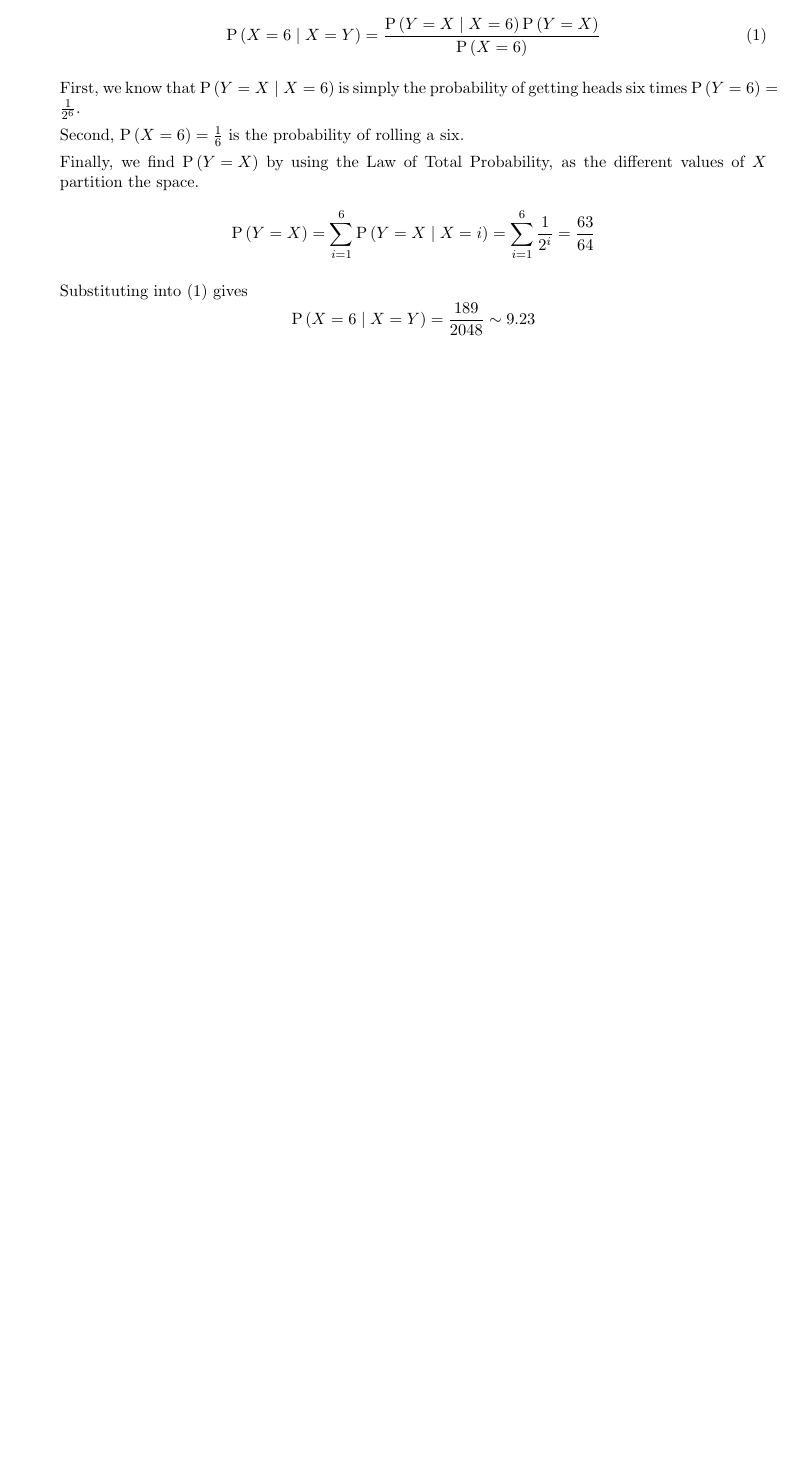
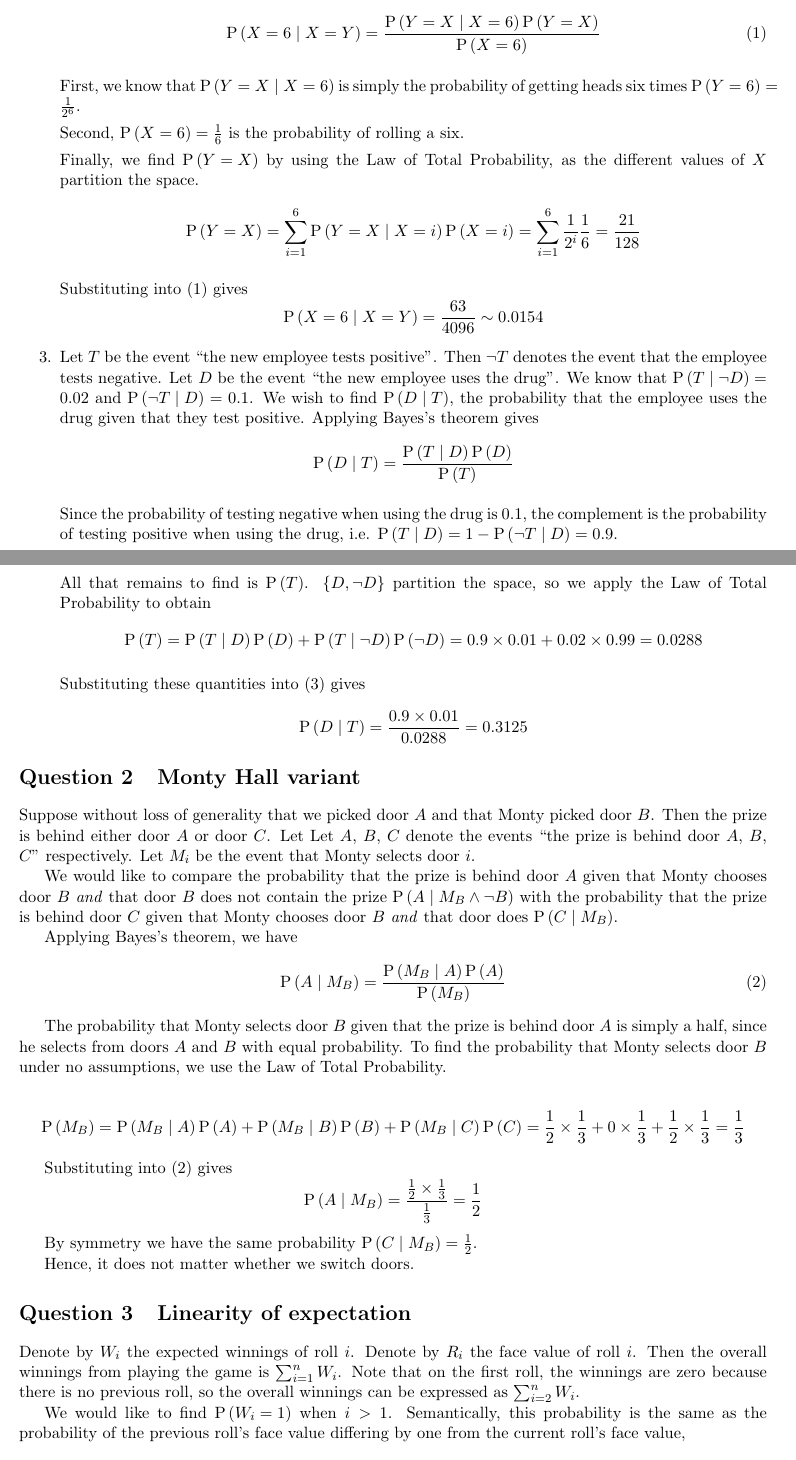
Before and after one commit to raytimbadev/school, a LaTeX problem sheet (math-340/assignments/3/writeup.tex): part of the page before the commit and two parts of pages 1 and 2 of 3 after it, the two joined at a grey line, cut so that both start at the same text, the shorter picture padded with empty space. Compiled offline with pdfLaTeX.

Commit message:
math 340 assignment 3: revise 1.2 and complete 1.3, 2 and 3

```diff
--- a/math-340/assignments/3/writeup.tex
+++ b/math-340/assignments/3/writeup.tex
@@ -78,19 +78,124 @@
         the different values of $X$ partition the space.
         \begin{equation*}
             \P{Y = X} = \sum_{i = 1}^6 {
-                \P{Y = X \given X = i}
+                \P{Y = X \given X = i} \P{X = i}
             }
             =
             \sum_{i=1}^6 {
-                \frac{1}{2^i}
+                \frac{1}{2^i} \frac{1}{6}
             }
-            = \frac{63}{64}
+            = \frac{21}{128}
         \end{equation*}
 
         Substituting into \eqref{eq:bleh} gives
         \begin{equation*}
             \P{X = 6 \given X = Y}
-            = \frac{189}{2048} \sim 9.23
+            = \frac{63}{4096} \sim 0.0154
+        \end{equation*}
+
+    \item
+        Let $T$ be the event ``the new employee tests positive''. Then $\neg T$
+        denotes the event that the employee tests negative.
+        Let $D$ be the event ``the new employee uses the drug''.
+        We know that $\P{T \given \neg D} = 0.02$
+        and $\P{\neg T \given D} = 0.1$.
+        We wish to find $\P{D \given T}$, the probability that the employee
+        uses the drug given that they test positive.
+        Applying Bayes's theorem gives
+        \begin{equation*}
+            \label{eq:employee-bayes}
+            \P{D \given T} = \frac{
+                \P{T \given D} \P{D}
+            }{
+                \P{T}
+            }
+        \end{equation*}
+
+        Since the probability of testing negative when using the drug is $0.1$,
+        the complement is the probability of testing positive when using the
+        drug, i.e. $\P{T \given D} = 1 - \P{\neg T \given D} = 0.9$.
+
+        All that remains to find is $\P{T}$. $\{D, \neg D\}$ partition the
+        space, so we apply the Law of Total Probability to obtain
+        \begin{equation*}
+            \P{T} = \P{T \given D} \P{D} + \P{T \given \neg D} \P{\neg D}
+            = 0.9 \times 0.01 + 0.02 \times 0.99
+            = 0.0288
+        \end{equation*}
+
+        Substituting these quantities into \eqref{eq:employee-bayes} gives
+        \begin{equation*}
+            \P{D \given T} = \frac{
+                0.9 \times 0.01
+            }{
+                0.0288
+            }
+            = 0.3125
         \end{equation*}
 \end{enumerate}
 
+\question{Monty Hall variant}
+
+Suppose without loss of generality that we picked door $A$ and that Monty
+picked door $B$. Then the prize is behind either door $A$ or door $C$. Let
+Let $A$, $B$, $C$ denote the events ``the prize is behind door $A$, $B$, $C$''
+respectively. Let $M_i$ be the event that Monty selects door $i$.
+
+We would like to compare the probability that the prize is behind door $A$
+given that Monty chooses door $B$ \emph{and} that door $B$ does not contain the
+prize $\P{A \given M_B \land \neg B}$
+with the probability that the prize is behind door $C$ given that Monty chooses
+door $B$ \emph{and} that door does  $\P{C \given M_B}$.
+
+Applying Bayes's theorem, we have
+\begin{equation}
+    \label{eq:monty-bayes}
+    \P{A \given M_B} = \frac{
+        \P{M_B \given A} \P{A}
+    }{
+        \P{M_B}
+    }
+\end{equation}
+
+The probability that Monty selects door $B$ given that the prize is behind door
+$A$ is simply a half, since he selects from doors $A$ and $B$ with equal
+probability. To find the probability that Monty selects door $B$ under no
+assumptions, we use the Law of Total Probability.
+
+\begin{equation*}
+    \P{M_B}
+    = \P{M_B \given A} \P{A}
+    + \P{M_B \given B} \P{B}
+    + \P{M_B \given C} \P{C}
+    = \frac{1}{2} \times \frac{1}{3}
+    + 0 \times \frac{1}{3}
+    + \frac{1}{2} \times \frac{1}{3}
+    = \frac{1}{3}
+\end{equation*}
+
+Substituting into \eqref{eq:monty-bayes} gives
+\begin{equation*}
+    \P{A \given M_B} = \frac{
+        \frac{1}{2} \times \frac{1}{3}
+    }{
+        \frac{1}{3}
+    }
+    = \frac{1}{2}
+\end{equation*}
+
+By symmetry we have the same probability $\P{C \given M_B} = \frac{1}{2}$.
+
+Hence, it does not matter whether we switch doors.
+
+\question{Linearity of expectation}
+
+Denote by $W_i$ the expected winnings of roll $i$.
+Denote by $R_i$ the face value of roll $i$.
+Then the overall winnings from playing the game is $\sum_{i=1}^n W_i$.
+Note that on the first roll, the winnings are zero because there is no previous
+roll, so the overall winnings can be expressed as $\sum_{i=2}^n W_i$.
+
+We would like to find $\P{W_i = 1}$ when $i > 1$.
+Semantically, this probability is the same as the probability of the previous
+roll's face value differing by one from the current roll's face value,
+\begin{equation*}
```
Also changed, not shown: math-340/assignments/3/writeup.tex (39 more changed lines).
